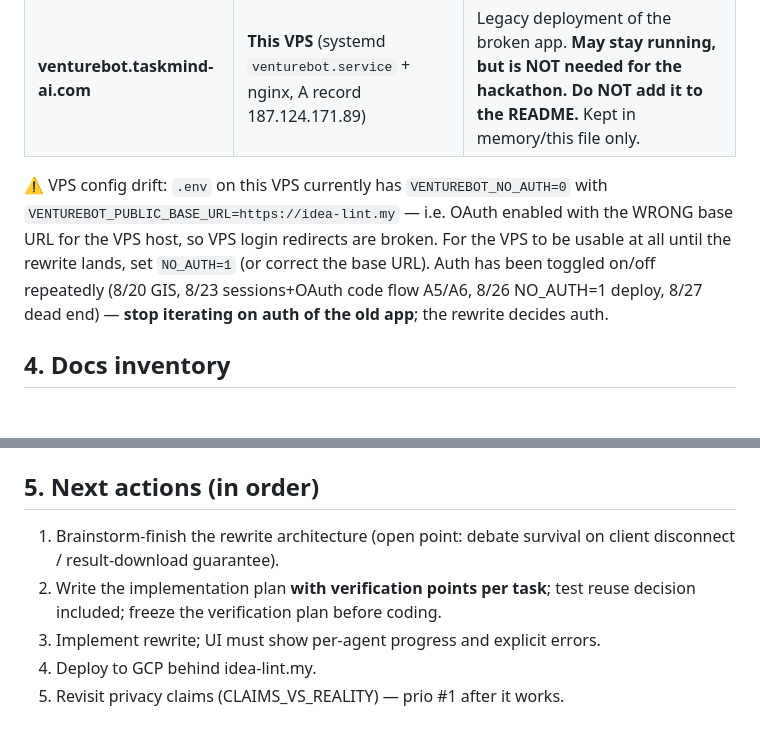
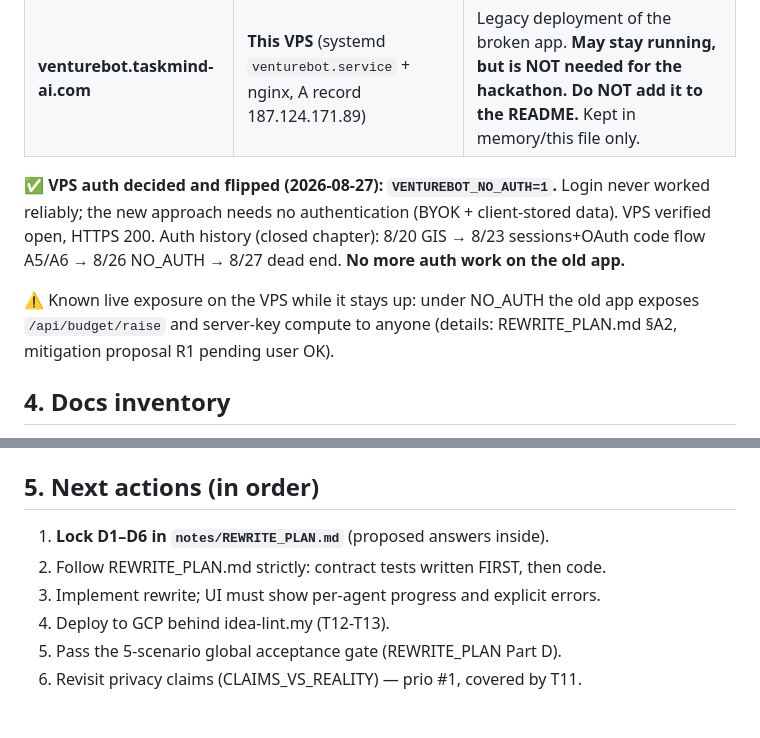
Before and after one commit to tdk67/venturebot, a Markdown page: notes/CURRENT_STATUS.md, 2 parts joined by grey strips. Rendered like a GitHub page; blank space fills up the shorter version.

Commit message:
plan: REWRITE_PLAN with per-task verification points + security review of no-auth/BYOK approach; VPS flipped to NO_AUTH=1 (verified); status doc updated

```diff
--- a/notes/CURRENT_STATUS.md
+++ b/notes/CURRENT_STATUS.md
@@ -54,13 +54,15 @@ produced no code on disk (verified: clean tree, no TS files).
 | **idea-lint.my** | GCP Cloud Run (`venturebot-506408`) via Firebase Hosting rewrites | **The hackathon target.** Firebase hosting deployed & reachable; login at this domain was broken (drove the rewrite). |
 | **venturebot.taskmind-ai.com** | **This VPS** (systemd `venturebot.service` + nginx, A record 187.124.171.89) | Legacy deployment of the broken app. **May stay running, but is NOT needed for the hackathon. Do NOT add it to the README.** Kept in memory/this file only. |
 
-⚠️ VPS config drift: `.env` on this VPS currently has `VENTUREBOT_NO_AUTH=0`
-with `VENTUREBOT_PUBLIC_BASE_URL=https://idea-lint.my` — i.e. OAuth enabled
-with the WRONG base URL for the VPS host, so VPS login redirects are broken.
-For the VPS to be usable at all until the rewrite lands, set `NO_AUTH=1` (or
-correct the base URL). Auth has been toggled on/off repeatedly (8/20 GIS,
-8/23 sessions+OAuth code flow A5/A6, 8/26 NO_AUTH=1 deploy, 8/27 dead end) —
-**stop iterating on auth of the old app**; the rewrite decides auth.
+✅ **VPS auth decided and flipped (2026-08-27): `VENTUREBOT_NO_AUTH=1`.**
+Login never worked reliably; the new approach needs no authentication
+(BYOK + client-stored data). VPS verified open, HTTPS 200.
+Auth history (closed chapter): 8/20 GIS → 8/23 sessions+OAuth code flow
+A5/A6 → 8/26 NO_AUTH → 8/27 dead end. **No more auth work on the old app.**
+
+⚠️ Known live exposure on the VPS while it stays up: under NO_AUTH the old
+app exposes `/api/budget/raise` and server-key compute to anyone (details:
+REWRITE_PLAN.md §A2, mitigation proposal R1 pending user OK).
 
 ## 4. Docs inventory
 
@@ -77,10 +79,9 @@ correct the base URL). Auth has been toggled on/off repeatedly (8/20 GIS,
 
 ## 5. Next actions (in order)
 
-1. Brainstorm-finish the rewrite architecture (open point: debate survival on
-   client disconnect / result-download guarantee).
-2. Write the implementation plan **with verification points per task**; test
-   reuse decision included; freeze the verification plan before coding.
+1. **Lock D1–D6 in `notes/REWRITE_PLAN.md`** (proposed answers inside).
+2. Follow REWRITE_PLAN.md strictly: contract tests written FIRST, then code.
 3. Implement rewrite; UI must show per-agent progress and explicit errors.
-4. Deploy to GCP behind idea-lint.my.
-5. Revisit privacy claims (CLAIMS_VS_REALITY) — prio #1 after it works.
+4. Deploy to GCP behind idea-lint.my (T12-T13).
+5. Pass the 5-scenario global acceptance gate (REWRITE_PLAN Part D).
+6. Revisit privacy claims (CLAIMS_VS_REALITY) — prio #1, covered by T11.
```
Also changed, not shown: notes/REWRITE_PLAN.md (added, +128 -0 lines).
